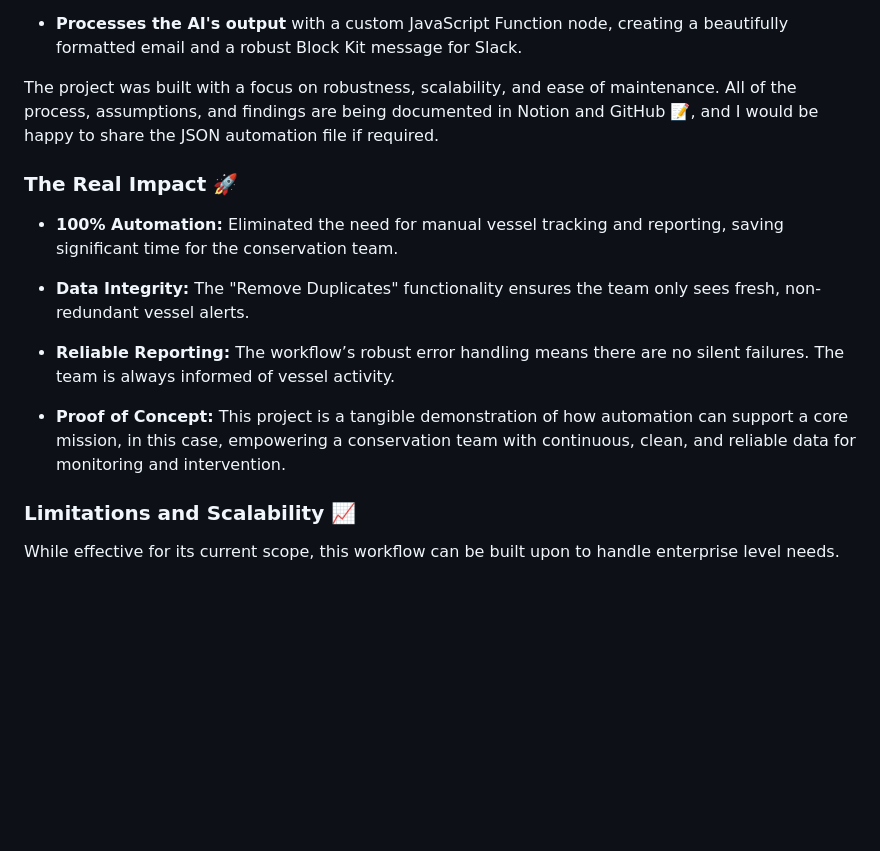
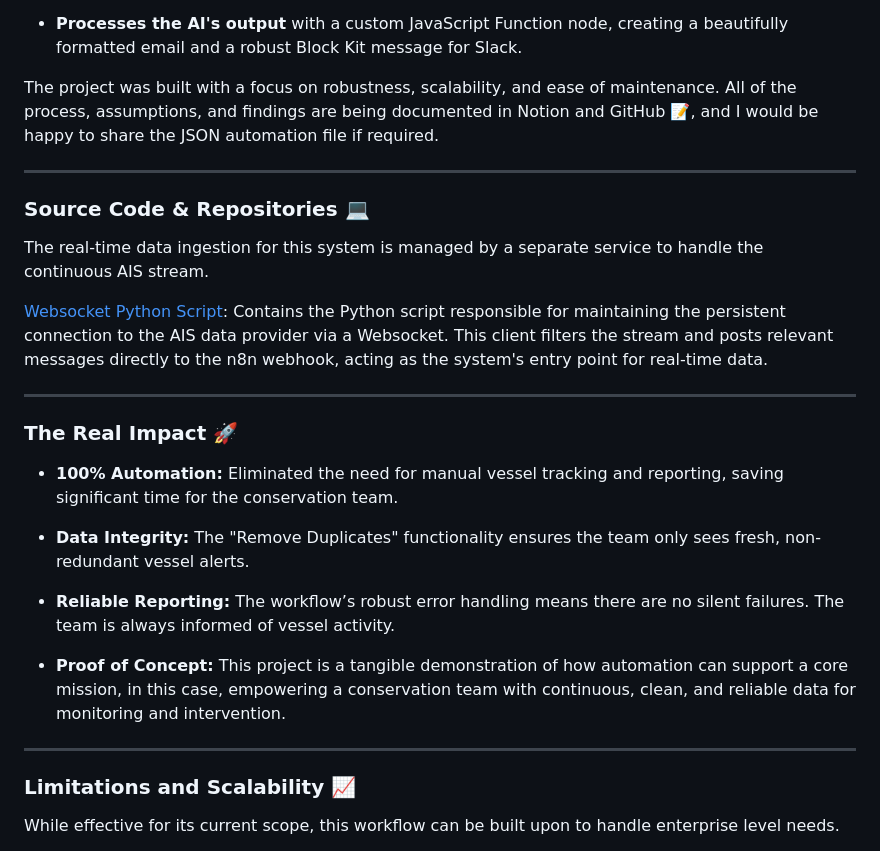
Before and after one commit to joaogcoward/n8n-marine-conservation, a Markdown page: workflows/Vessel Tracker & Alert System.md, the part around one of its changes. Rendered like a GitHub page; blank space fills up the shorter version.

```diff
--- a/workflows/Vessel Tracker & Alert System.md
+++ b/workflows/Vessel Tracker & Alert System.md
@@ -14,6 +16,15 @@ Over the course of this project, I designed and built an end-to-end automation w
 
 The project was built with a focus on robustness, scalability, and ease of maintenance. All of the process, assumptions, and findings are being documented in Notion and GitHub 📝, and I would be happy to share the JSON automation file if required.
 
+---
+
+### **Source Code & Repositories 💻**
+The real-time data ingestion for this system is managed by a separate service to handle the continuous AIS stream.
+
+[Websocket Python Script](https://github.com/joaogcoward/n8n-marine-conservation/tree/main/VTAS/Websocket): Contains the Python script responsible for maintaining the persistent connection to the AIS data provider via a Websocket. This client filters the stream and posts relevant messages directly to the n8n webhook, acting as the system's entry point for real-time data.
+
+---
+
 ### **The Real Impact 🚀**
 * **100% Automation:** Eliminated the need for manual vessel tracking and reporting, saving significant time for the conservation team.
 
@@ -23,6 +34,8 @@ The project was built with a focus on robustness, scalability, and ease of maint
 
 * **Proof of Concept:** This project is a tangible demonstration of how automation can support a core mission, in this case, empowering a conservation team with continuous, clean, and reliable data for monitoring and intervention.
 
+---
+
 ### **Limitations and Scalability 📈**
 While effective for its current scope, this workflow can be built upon to handle enterprise level needs.
 
```
Also changed, not shown: other parts of workflows/Vessel Tracker & Alert System.md (+2 -0 lines).
